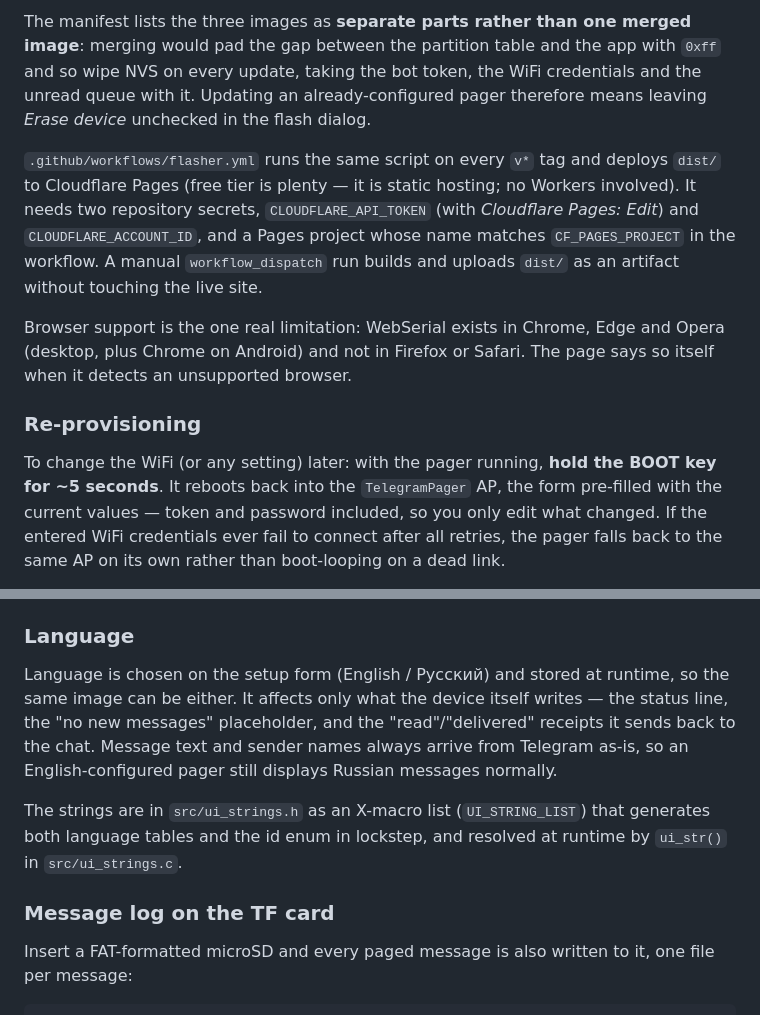
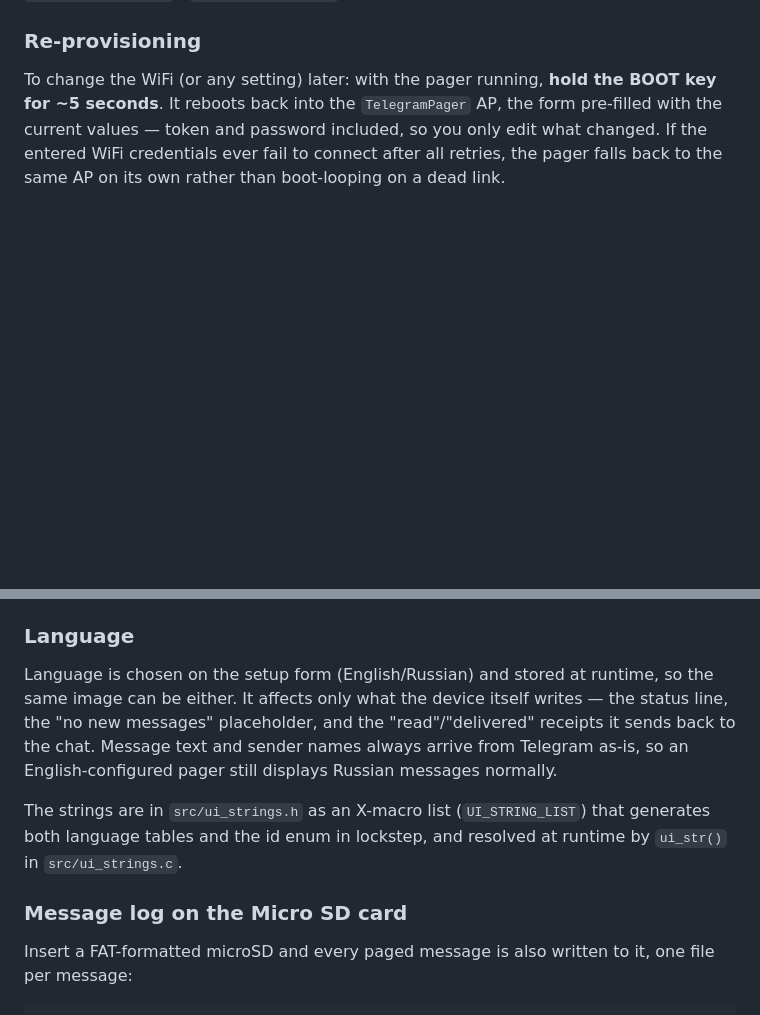
Before and after one commit to alexex1993/ESP32TelegramAlert, a Markdown page: README.md, 2 parts joined by grey strips. Drawn GitHub-style; blank space fills up the shorter version.

```diff
--- a/README.md
+++ b/README.md
@@ -241,21 +229,3 @@ board that visits the page.
-The manifest lists the three images as **separate parts rather than one merged
-image**: merging would pad the gap between the partition table and the app with
-`0xff` and so wipe NVS on every update, taking the bot token, the WiFi
-credentials and the unread queue with it. Updating an already-configured pager
-therefore means leaving *Erase device* unchecked in the flash dialog.
-
-`.github/workflows/flasher.yml` runs the same script on every `v*` tag and
-deploys `dist/` to Cloudflare Pages (free tier is plenty — it is static hosting;
-no Workers involved). It needs two repository secrets, `CLOUDFLARE_API_TOKEN`
-(with *Cloudflare Pages: Edit*) and `CLOUDFLARE_ACCOUNT_ID`, and a Pages project
-whose name matches `CF_PAGES_PROJECT` in the workflow. A manual
-`workflow_dispatch` run builds and uploads `dist/` as an artifact without
-touching the live site.
-
-Browser support is the one real limitation: WebSerial exists in Chrome, Edge and
-Opera (desktop, plus Chrome on Android) and not in Firefox or Safari. The page
-says so itself when it detects an unsupported browser.
-
 ### Re-provisioning
 
 To change the WiFi (or any setting) later: with the pager running, **hold the
@@ -275,7 +245,7 @@ The settings module is `src/settings.c` (NVS namespace `cfg`); the portal is
 
 ### Language
 
-Language is chosen on the setup form (English / Русский) and stored at runtime,
+Language is chosen on the setup form (English/Russian) and stored at runtime,
 so the same image can be either. It affects only what the device itself writes —
 the status line, the "no new messages" placeholder, and the "read"/"delivered"
 receipts it sends back to the chat. Message text and sender names always arrive
@@ -286,7 +256,7 @@ The strings are in `src/ui_strings.h` as an X-macro list (`UI_STRING_LIST`) that
 generates both language tables and the id enum in lockstep, and resolved at
 runtime by `ui_str()` in `src/ui_strings.c`.
 
-### Message log on the TF card
+### Message log on the Micro SD card
 
 Insert a FAT-formatted microSD and every paged message is also written to it,
 one file per message:
```
Also changed, not shown: other parts of README.md (+54 -66 lines).
